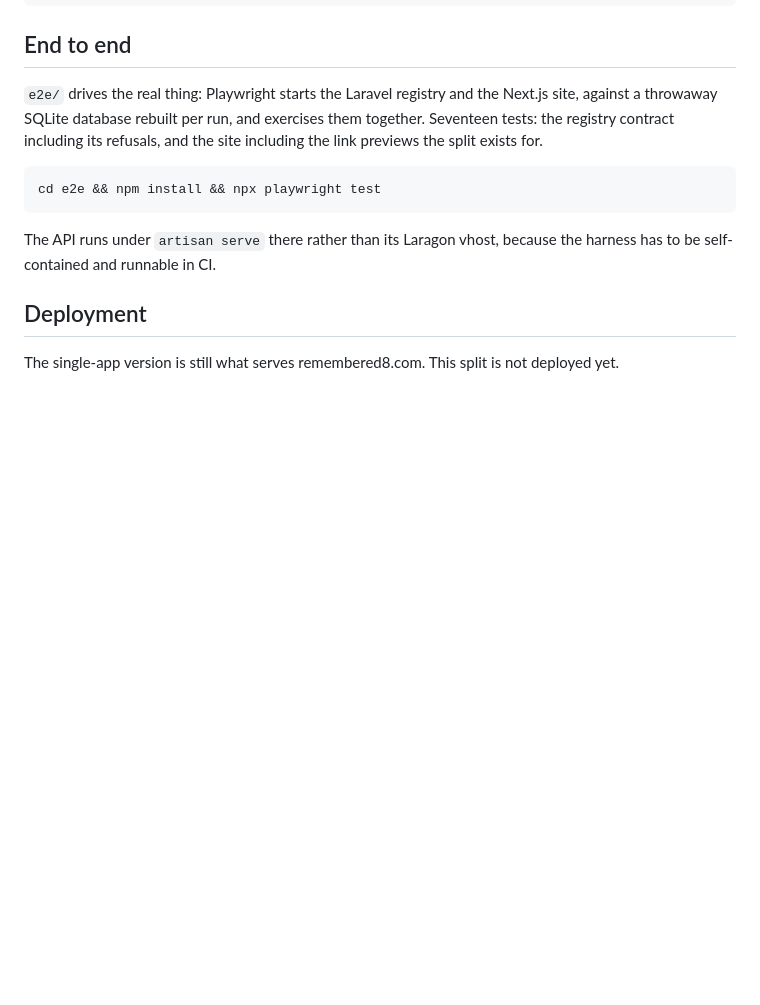
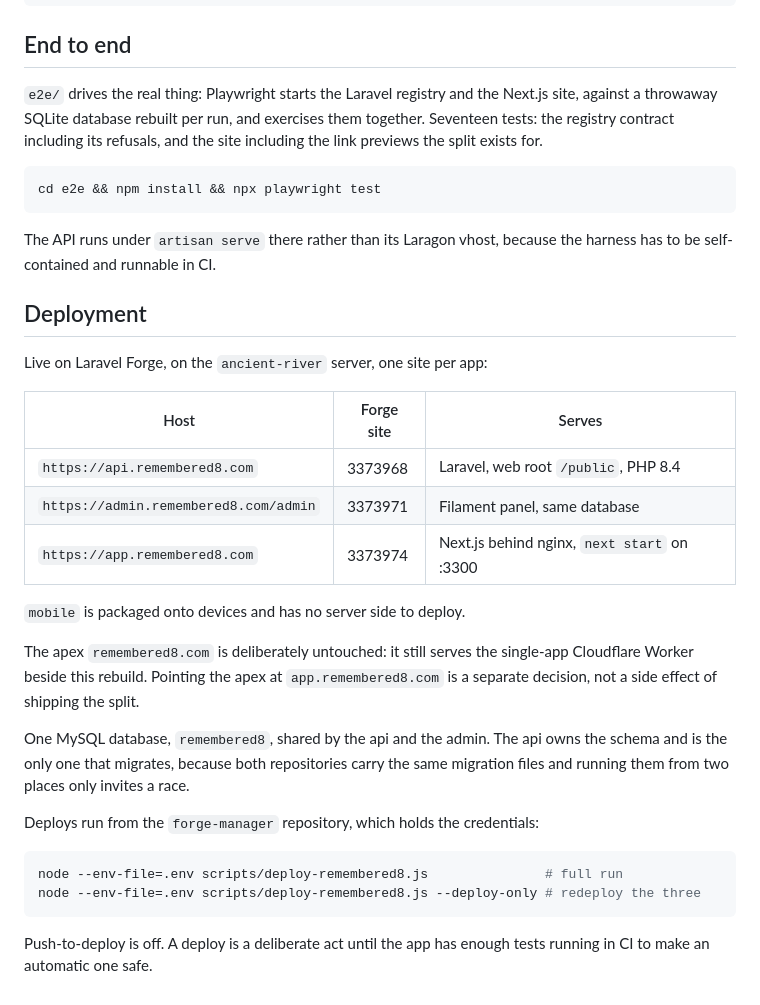
Before and after one commit to Remembered8/remembered8.com-new, a Markdown page: README.md, the part around the change. Rendered like a GitHub page; blank space fills up the shorter version.

Commit message:
Record where the split is deployed
The three apps are live on ancient-river behind api., admin. and app.
subdomains. The apex is still the single-app Worker; moving it is a
separate decision, so the README says so rather than leaving it implied.

Also bumps the api and admin submodules to the MySQL migration fix.

Co-Authored-By: Claude Opus 5 <noreply@anthropic.com>

````diff
--- a/README.md
+++ b/README.md
@@ -147,5 +147,31 @@ the harness has to be self-contained and runnable in CI.
 
 ## Deployment
 
-The single-app version is still what serves remembered8.com. This split is not
-deployed yet.
+Live on Laravel Forge, on the `ancient-river` server, one site per app:
+
+| Host | Forge site | Serves |
+| --- | --- | --- |
+| `https://api.remembered8.com` | 3373968 | Laravel, web root `/public`, PHP 8.4 |
+| `https://admin.remembered8.com/admin` | 3373971 | Filament panel, same database |
+| `https://app.remembered8.com` | 3373974 | Next.js behind nginx, `next start` on :3300 |
+
+`mobile` is packaged onto devices and has no server side to deploy.
+
+The apex `remembered8.com` is deliberately untouched: it still serves the
+single-app Cloudflare Worker beside this rebuild. Pointing the apex at
+`app.remembered8.com` is a separate decision, not a side effect of shipping the
+split.
+
+One MySQL database, `remembered8`, shared by the api and the admin. The api owns
+the schema and is the only one that migrates, because both repositories carry
+the same migration files and running them from two places only invites a race.
+
+Deploys run from the `forge-manager` repository, which holds the credentials:
+
+```bash
+node --env-file=.env scripts/deploy-remembered8.js               # full run
+node --env-file=.env scripts/deploy-remembered8.js --deploy-only # redeploy the three
+```
+
+Push-to-deploy is off. A deploy is a deliberate act until the app has enough
+tests running in CI to make an automatic one safe.
````
